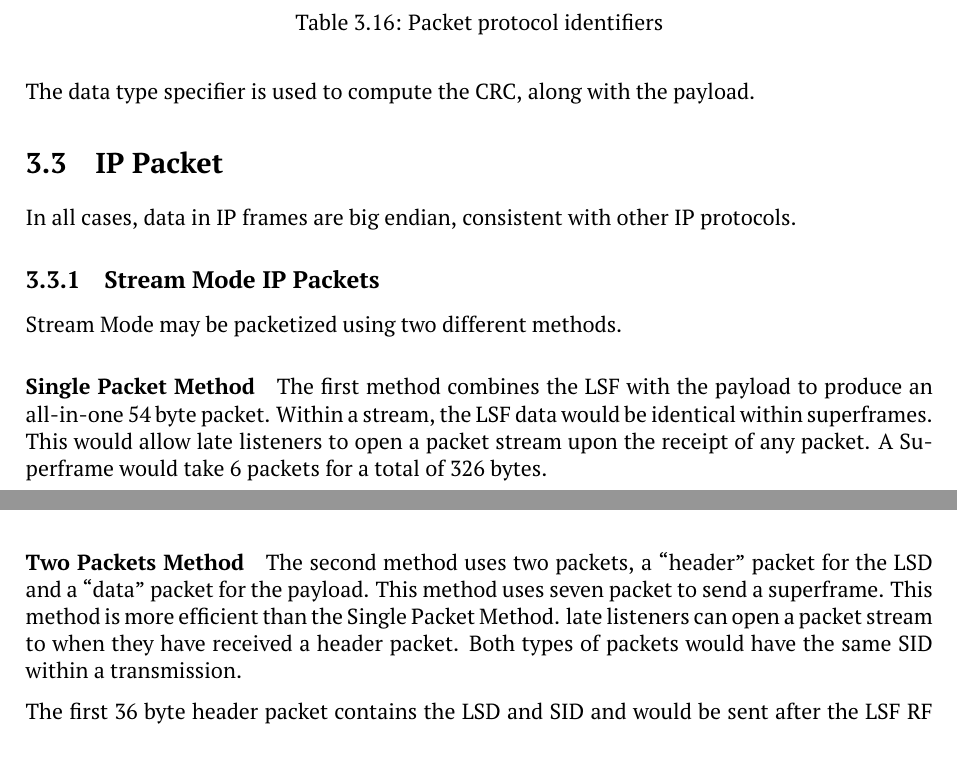
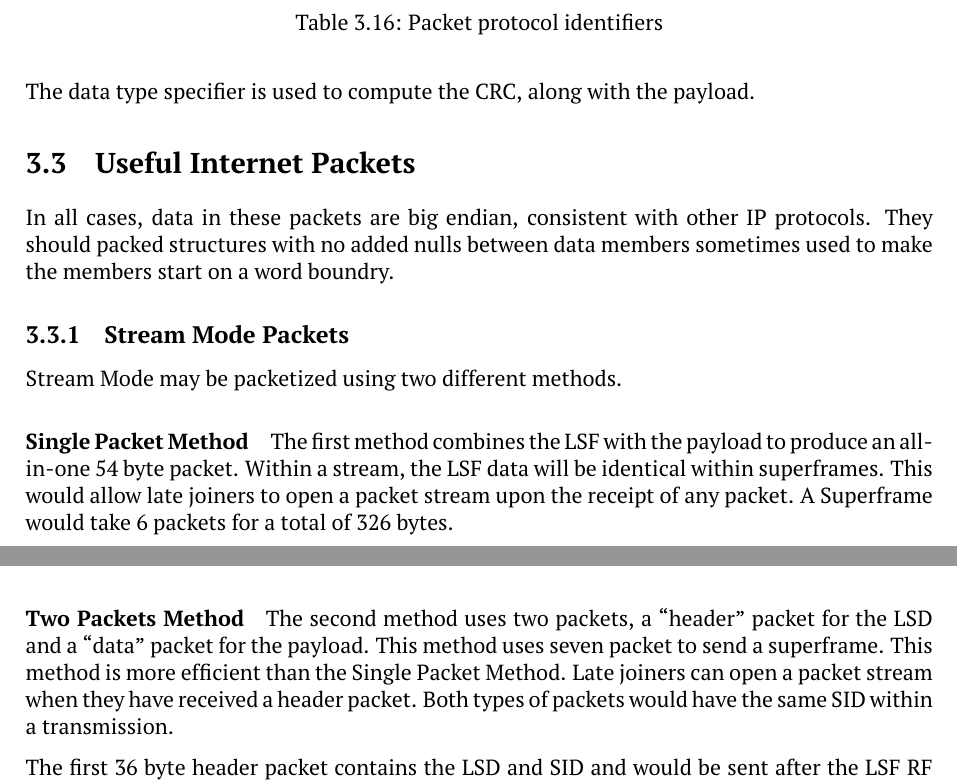
Before and after one commit to M17-Project/M17_spec, a LaTeX thesis (M17_spec.tex): two parts of pages 38 and 39 of 71, joined at a grey line, cut so that both start at the same text. The pictures show the PDF file M17_spec.pdf that the author committed with the source.

Commit message:
Retitling sect. 3.2

```diff
--- a/M17_spec.tex
+++ b/M17_spec.tex
@@ -1564,19 +1564,19 @@ The data type specifier can also be used as a protocol specifier. For example, t
 
 The data type specifier is used to compute the CRC, along with the payload.
 
-\section{IP Packet}
-
-In all cases, data in IP frames are big endian, consistent with other IP protocols.
-
-\subsection{Stream Mode IP Packets}
+\section{Useful Internet Packets}
+
+In all cases, data in these packets are big endian, consistent with other IP protocols. They should packed structures with no added nulls between data members sometimes used to make the members start on a word boundry.
+
+\subsection{Stream Mode Packets}
 
 Stream Mode may be packetized using two different methods.
 
 \paragraph{Single Packet Method}
 
 The first method combines the LSF with the payload to produce an all-in-one 54 byte packet.
-Within a stream, the LSF data would be identical within superframes.
-This would allow late listeners to open a packet stream upon the receipt of any packet.
+Within a stream, the LSF data will be identical within superframes.
+This would allow late joiners to open a packet stream upon the receipt of any packet.
 A Superframe would take 6 packets for a total of 326 bytes.
 
 \begin{table}[H]
@@ -1602,7 +1602,7 @@ A Superframe would take 6 packets for a total of 326 bytes.
 
 The second method uses two packets, a ``header'' packet for the LSD and a ``data'' packet for the payload.
 This method uses seven packet to send a superframe.
-This method is more efficient than the Single Packet Method. late listeners can open a packet stream to when they have received a header packet.
+This method is more efficient than the Single Packet Method. Late joiners can open a packet stream when they have received a header packet.
 Both types of packets would have the same SID within a transmission.
 
 The first 36 byte header packet contains the LSD and SID and would be sent after the LSF RF Frame is received and when ever the LICH channel successfully produces an LSF.
```
Also changed, not shown: M17_spec.pdf.
